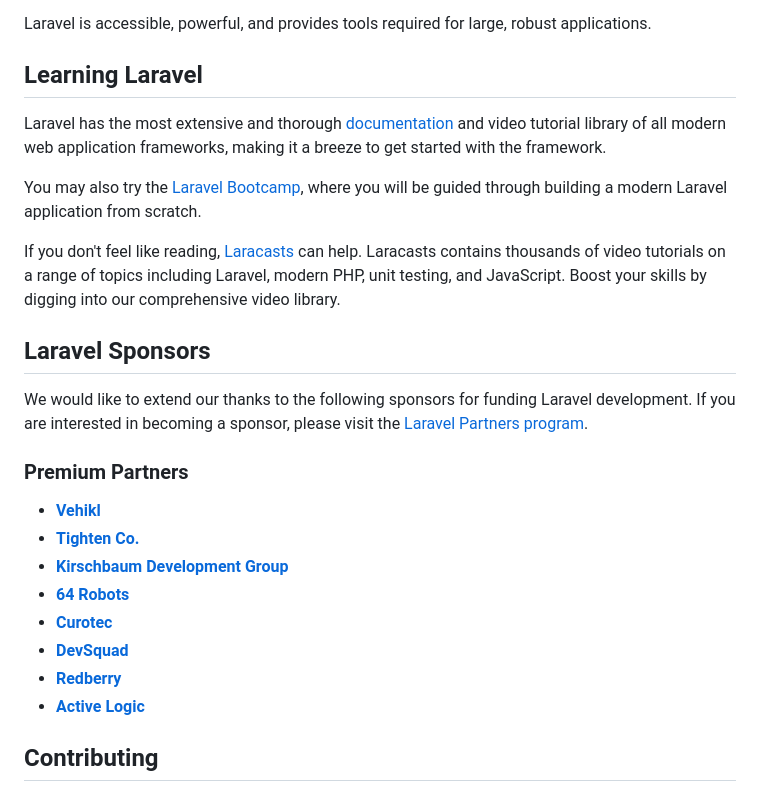
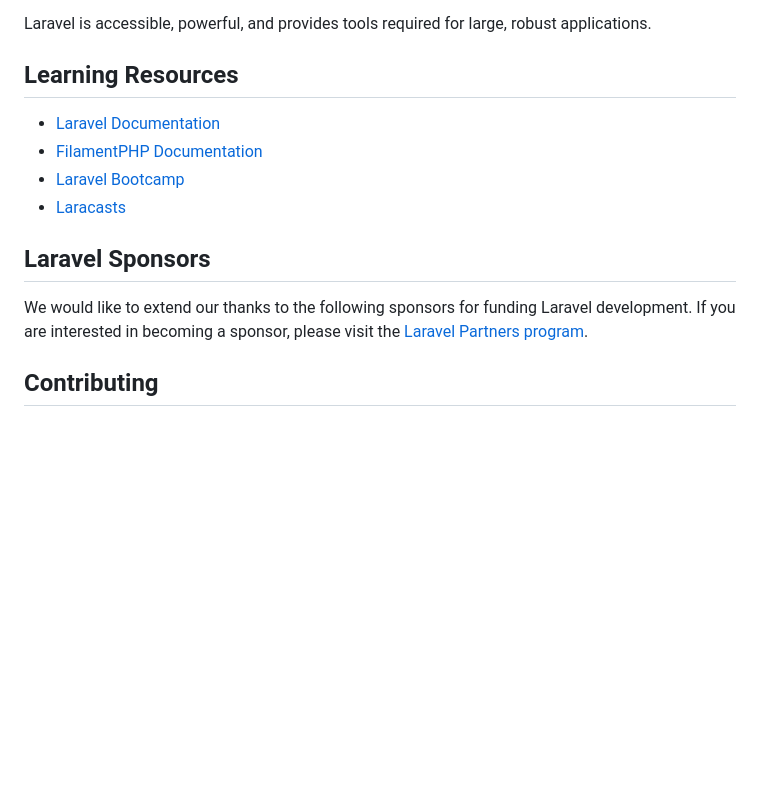
Before and after one commit to kristiansnts/filamentphp-boilerplate, a Markdown page: README.md, the part around the change printed below. Drawn GitHub-style; blank space fills up the shorter version.

Commit message:
update documentation

```diff
--- a/README.md
+++ b/README.md
@@ -21,28 +47,16 @@ Laravel is a web application framework with expressive, elegant syntax. We belie
 
 Laravel is accessible, powerful, and provides tools required for large, robust applications.
 
-## Learning Laravel
+## Learning Resources
 
-Laravel has the most extensive and thorough [documentation](https://laravel.com/docs) and video tutorial library of all modern web application frameworks, making it a breeze to get started with the framework.
-
-You may also try the [Laravel Bootcamp](https://bootcamp.laravel.com), where you will be guided through building a modern Laravel application from scratch.
-
-If you don't feel like reading, [Laracasts](https://laracasts.com) can help. Laracasts contains thousands of video tutorials on a range of topics including Laravel, modern PHP, unit testing, and JavaScript. Boost your skills by digging into our comprehensive video library.
+- [Laravel Documentation](https://laravel.com/docs)
+- [FilamentPHP Documentation](https://filamentphp.com/docs)
+- [Laravel Bootcamp](https://bootcamp.laravel.com)
+- [Laracasts](https://laracasts.com)
 
 ## Laravel Sponsors
 
 We would like to extend our thanks to the following sponsors for funding Laravel development. If you are interested in becoming a sponsor, please visit the [Laravel Partners program](https://partners.laravel.com).
-
-### Premium Partners
-
-- **[Vehikl](https://vehikl.com)**
-- **[Tighten Co.](https://tighten.co)**
-- **[Kirschbaum Development Group](https://kirschbaumdevelopment.com)**
-- **[64 Robots](https://64robots.com)**
-- **[Curotec](https://www.curotec.com/services/technologies/laravel)**
-- **[DevSquad](https://devsquad.com/hire-laravel-developers)**
-- **[Redberry](https://redberry.international/laravel-development)**
-- **[Active Logic](https://activelogic.com)**
 
 ## Contributing
 
```
Also changed, not shown: other parts of README.md (+33 -7 lines).
